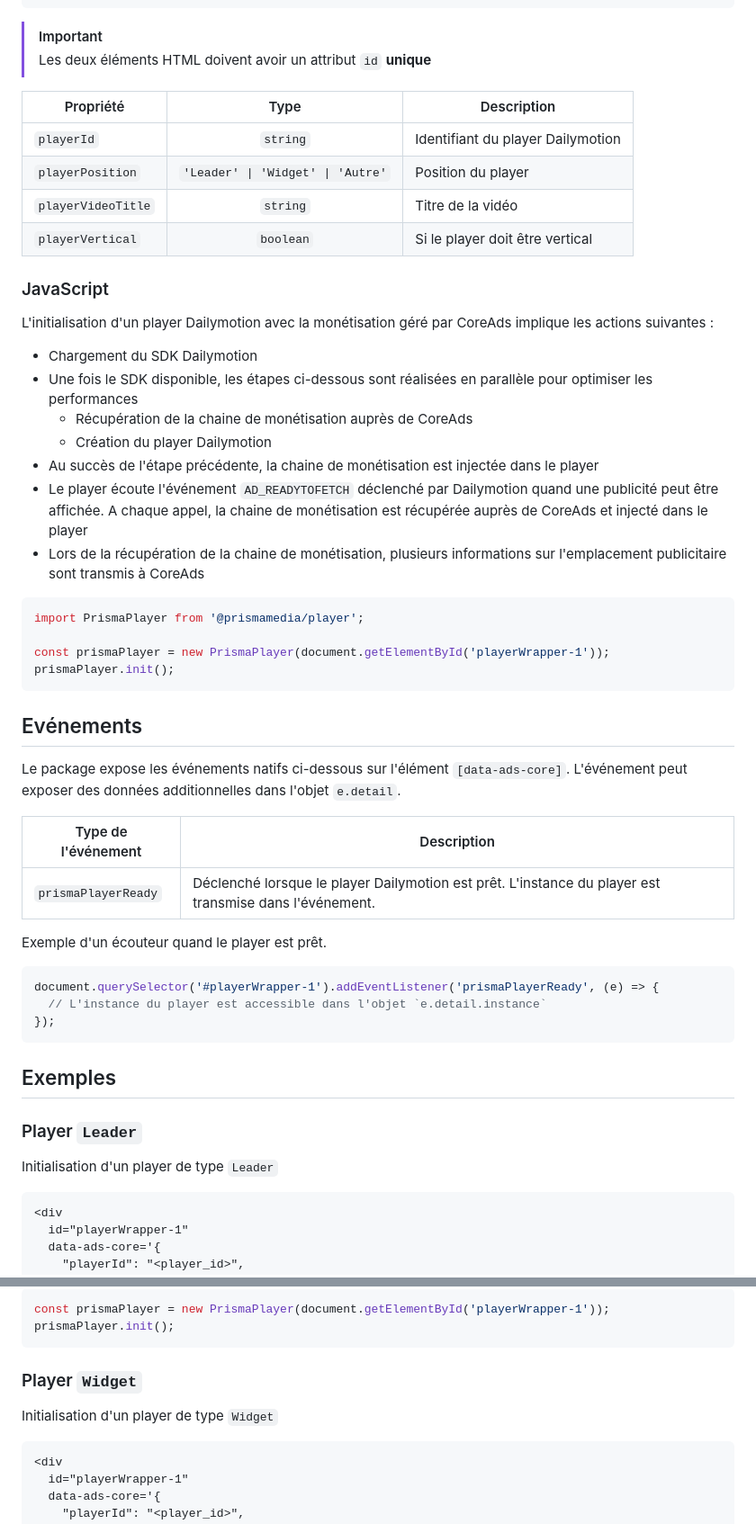
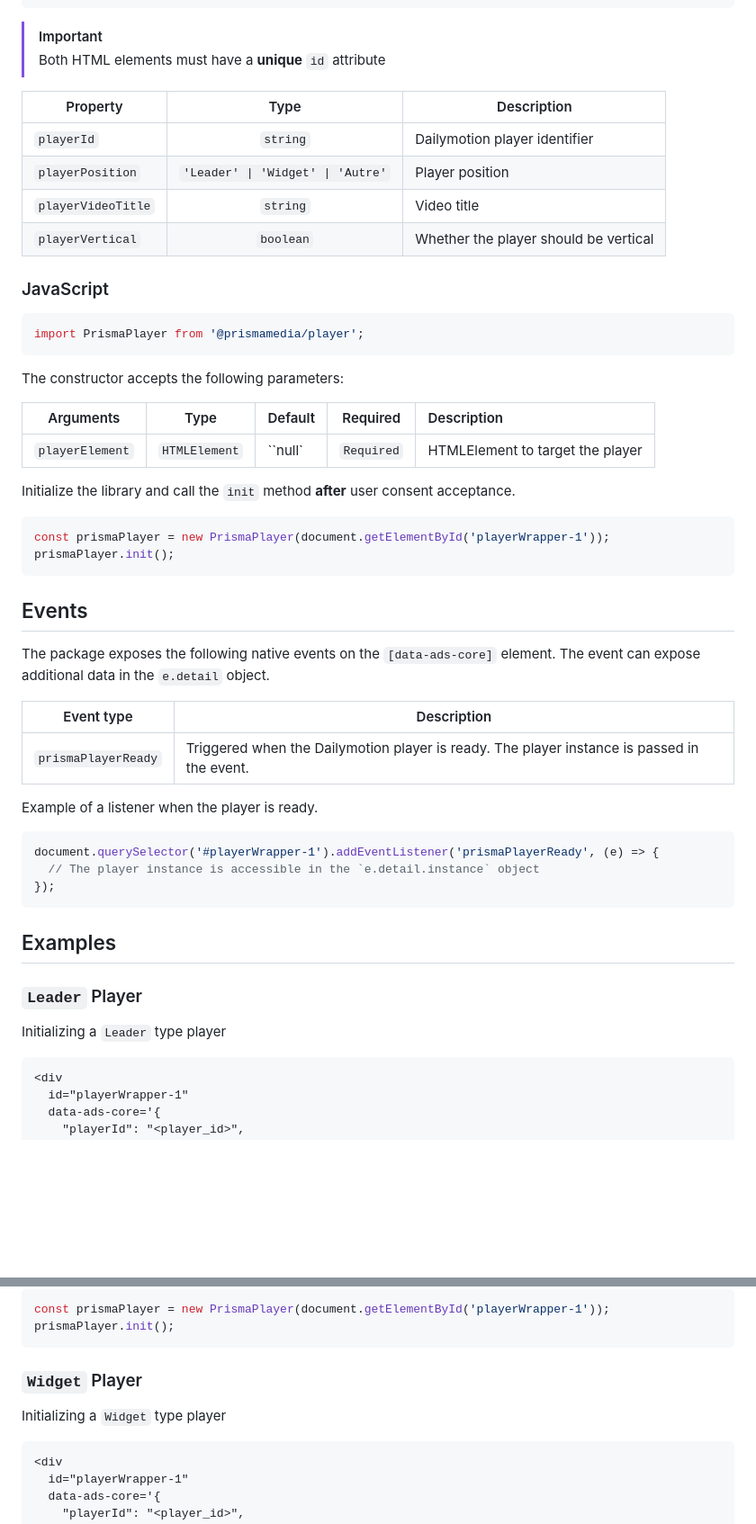
Before and after one commit to prismamedia/player, a Markdown page: README.md, 2 parts joined by grey strips. Shown: that part at 90% size. Rendered like a GitHub page; blank space fills up the shorter version.

Commit message:
Translate readme in english

````diff
--- a/README.md
+++ b/README.md
@@ -80,55 +83,55 @@ Le player vidéo nécessite un élément HTML `<div>` avec les attributs HTML ci
 ```
 
 > [!IMPORTANT]
-> Les deux éléments HTML doivent avoir un attribut `id` **unique**
+> Both HTML elements must have a **unique** `id` attribute
 
-| Propriété          |               Type                | Description                       |
-| ------------------ | :-------------------------------: | --------------------------------- |
-| `playerId`         |             `string`              | Identifiant du player Dailymotion |
-| `playerPosition`   | `'Leader' \| 'Widget' \| 'Autre'` | Position du player                |
-| `playerVideoTitle` |             `string`              | Titre de la vidéo                 |
-| `playerVertical`   |             `boolean`             | Si le player doit être vertical   |
+| Property           |               Type                | Description                           |
+| ------------------ | :-------------------------------: | ------------------------------------- |
+| `playerId`         |             `string`              | Dailymotion player identifier         |
+| `playerPosition`   | `'Leader' \| 'Widget' \| 'Autre'` | Player position                       |
+| `playerVideoTitle` |             `string`              | Video title                           |
+| `playerVertical`   |             `boolean`             | Whether the player should be vertical |
 
 ### JavaScript
 
-L'initialisation d'un player Dailymotion avec la monétisation géré par CoreAds implique les actions suivantes :
+```js
+import PrismaPlayer from '@prismamedia/player';
+```
 
-- Chargement du SDK Dailymotion
-- Une fois le SDK disponible, les étapes ci-dessous sont réalisées en parallèle pour optimiser les performances
-  - Récupération de la chaine de monétisation auprès de CoreAds
-  - Création du player Dailymotion
-- Au succès de l'étape précédente, la chaine de monétisation est injectée dans le player
-- Le player écoute l'événement `AD_READYTOFETCH` déclenché par Dailymotion quand une publicité peut être affichée. A chaque appel, la chaine de monétisation est récupérée auprès de CoreAds et injecté dans le player
-- Lors de la récupération de la chaine de monétisation, plusieurs informations sur l'emplacement publicitaire sont transmis à CoreAds
+The constructor accepts the following parameters:
+
+| Arguments       |     Type      | Default |  Required  | Description                      |
+| --------------- | :-----------: | ------- | :--------: | :------------------------------- |
+| `playerElement` | `HTMLElement` | ``null` | `Required` | HTMLElement to target the player |
+
+Initialize the library and call the `init` method **after** user consent acceptance.
 
 ```js
-import PrismaPlayer from '@prismamedia/player';
-
 const prismaPlayer = new PrismaPlayer(document.getElementById('playerWrapper-1'));
 prismaPlayer.init();
 ```
 
-## Evénements
+## Events
 
-Le package expose les événements natifs ci-dessous sur l'élément `[data-ads-core]`. L'événement peut exposer des données additionnelles dans l'objet `e.detail`.
+The package exposes the following native events on the `[data-ads-core]` element. The event can expose additional data in the `e.detail` object.
 
-| Type de l'événement | Description                                                                                            |
-| ------------------- | ------------------------------------------------------------------------------------------------------ |
-| `prismaPlayerReady` | Déclenché lorsque le player Dailymotion est prêt. L'instance du player est transmise dans l'événement. |
+| Event type          | Description                                                                                 |
+| ------------------- | ------------------------------------------------------------------------------------------- |
+| `prismaPlayerReady` | Triggered when the Dailymotion player is ready. The player instance is passed in the event. |
 
-Exemple d'un écouteur quand le player est prêt.
+Example of a listener when the player is ready.
 
 ```js
 document.querySelector('#playerWrapper-1').addEventListener('prismaPlayerReady', (e) => {
-  // L'instance du player est accessible dans l'objet `e.detail.instance`
+  // The player instance is accessible in the `e.detail.instance` object
 });
 ```
 
-## Exemples
+## Examples
 
-### Player `Leader`
+### `Leader` Player
 
-Initialisation d'un player de type `Leader`
+Initializing a `Leader` type player
 
 ```html
 <div
@@ -148,9 +151,9 @@ const prismaPlayer = new PrismaPlayer(document.getElementById('playerWrapper-1')
 prismaPlayer.init();
 ```
 
-### Player `Widget`
+### `Widget` Player
 
-Initialisation d'un player de type `Widget`
+Initializing a `Widget` type player
 
 ```html
 <div
````
Also changed, not shown: other parts of README.md (+26 -23 lines).
